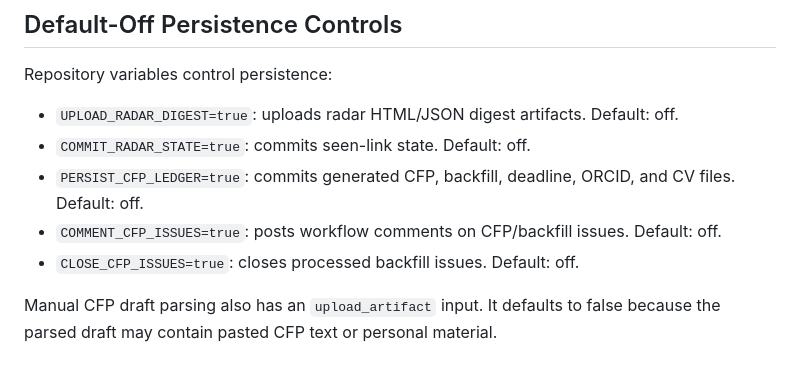
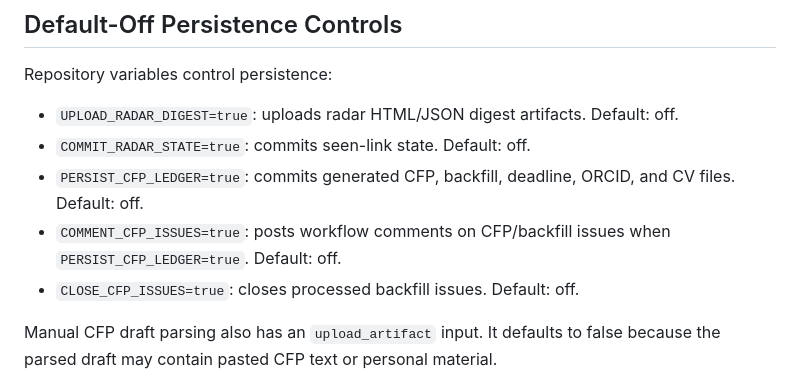
Before and after one commit to zhhos98-cell/academic-radar, a Markdown page: docs/ACCOUNTABILITY.md, the part around the change. Drawn GitHub-style.

Commit message:
Clarify CFP issue comment persistence guard

```diff
--- a/docs/ACCOUNTABILITY.md
+++ b/docs/ACCOUNTABILITY.md
@@ -19,7 +19,7 @@ Repository variables control persistence:
 - `UPLOAD_RADAR_DIGEST=true`: uploads radar HTML/JSON digest artifacts. Default: off.
 - `COMMIT_RADAR_STATE=true`: commits seen-link state. Default: off.
 - `PERSIST_CFP_LEDGER=true`: commits generated CFP, backfill, deadline, ORCID, and CV files. Default: off.
-- `COMMENT_CFP_ISSUES=true`: posts workflow comments on CFP/backfill issues. Default: off.
+- `COMMENT_CFP_ISSUES=true`: posts workflow comments on CFP/backfill issues when `PERSIST_CFP_LEDGER=true`. Default: off.
 - `CLOSE_CFP_ISSUES=true`: closes processed backfill issues. Default: off.
 
 Manual CFP draft parsing also has an `upload_artifact` input. It defaults to false because the parsed draft may contain pasted CFP text or personal material.
```
